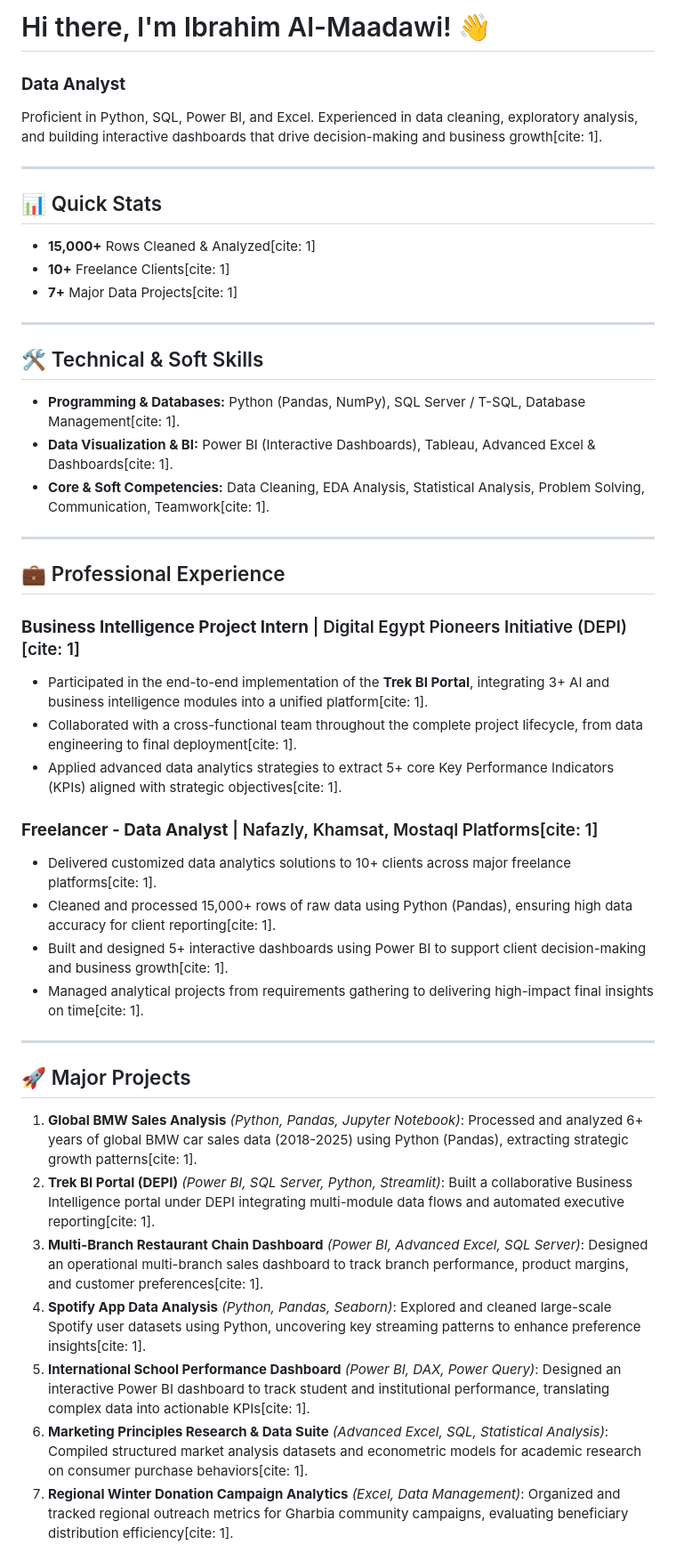
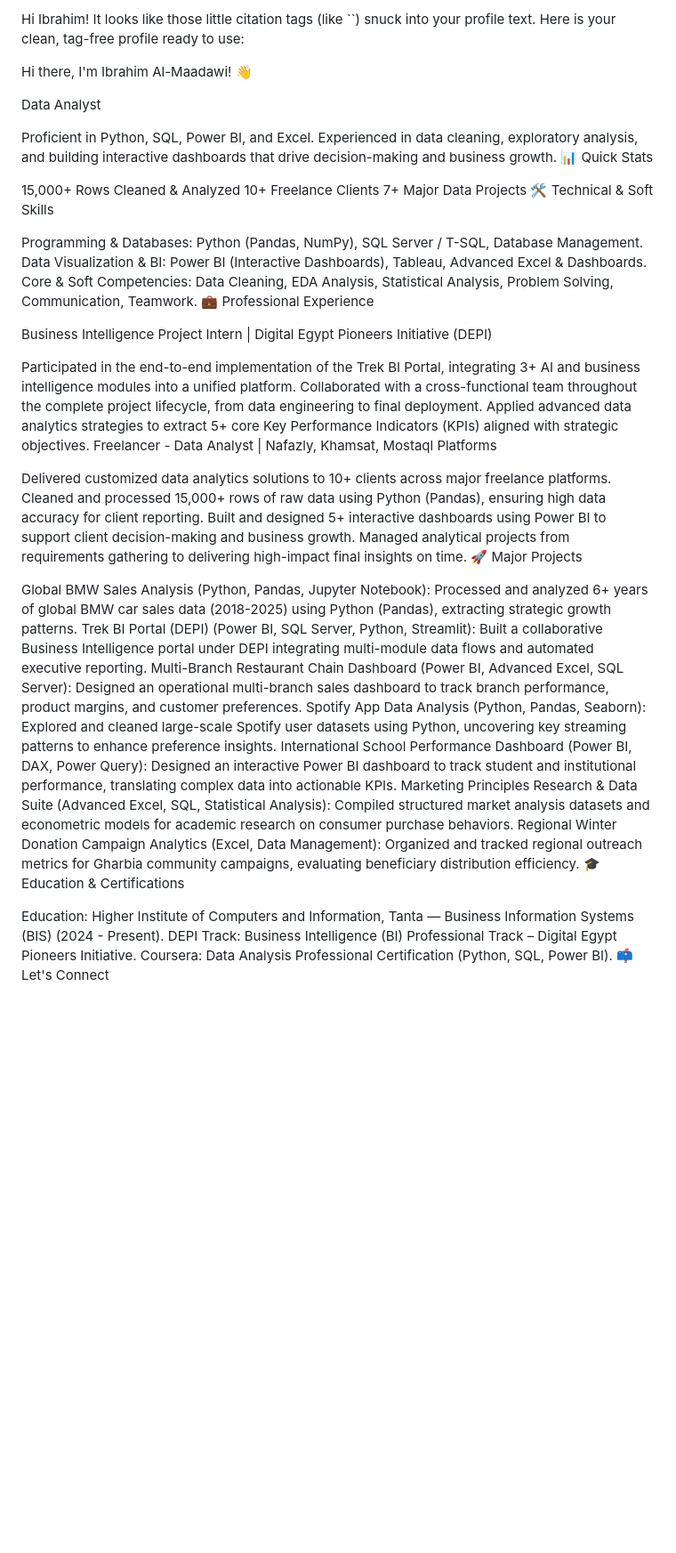
Before and after one commit to almdawyabrahym0-pixel/Data-Analyst-Portfolio-Hub, a Markdown page: README.md, the part around one of its changes. Shown at 89% size. GitHub-like rendering; blank space fills up the shorter version.

```diff
--- a/README.md
+++ b/README.md
@@ -1,48 +1,46 @@
-# Hi there, I'm Ibrahim Al-Maadawi! 👋
+Hi Ibrahim! It looks like those little citation tags (like ``) snuck into your profile text. Here is your clean, tag-free profile ready to use:
 
-### **Data Analyst**
+Hi there, I'm Ibrahim Al-Maadawi! 👋
 
-Proficient in Python, SQL, Power BI, and Excel. Experienced in data cleaning, exploratory analysis, and building interactive dashboards that drive decision-making and business growth[cite: 1].
+Data Analyst
 
----
+Proficient in Python, SQL, Power BI, and Excel. Experienced in data cleaning, exploratory analysis, and building interactive dashboards that drive decision-making and business growth.
+📊 Quick Stats
 
-## 📊 Quick Stats
-* **15,000+** Rows Cleaned & Analyzed[cite: 1]
-* **10+** Freelance Clients[cite: 1]
-* **7+** Major Data Projects[cite: 1]
+15,000+ Rows Cleaned & Analyzed
+10+ Freelance Clients
+7+ Major Data Projects
+🛠️ Technical & Soft Skills
 
----
+Programming & Databases: Python (Pandas, NumPy), SQL Server / T-SQL, Database Management.
+Data Visualization & BI: Power BI (Interactive Dashboards), Tableau, Advanced Excel & Dashboards.
+Core & Soft Competencies: Data Cleaning, EDA Analysis, Statistical Analysis, Problem Solving, Communication, Teamwork.
+💼 Professional Experience
 
-## 🛠️ Technical & Soft Skills
+Business Intelligence Project Intern | Digital Egypt Pioneers Initiative (DEPI)
 
-* **Programming & Databases:** Python (Pandas, NumPy), SQL Server / T-SQL, Database Management[cite: 1].
-* **Data Visualization & BI:** Power BI (Interactive Dashboards), Tableau, Advanced Excel & Dashboards[cite: 1].
-* **Core & Soft Competencies:** Data Cleaning, EDA Analysis, Statistical Analysis, Problem Solving, Communication, Teamwork[cite: 1].
+Participated in the end-to-end implementation of the Trek BI Portal, integrating 3+ AI and business intelligence modules into a unified platform.
+Collaborated with a cross-functional team throughout the complete project lifecycle, from data engineering to final deployment.
+Applied advanced data analytics strategies to extract 5+ core Key Performance Indicators (KPIs) aligned with strategic objectives.
+Freelancer - Data Analyst | Nafazly, Khamsat, Mostaql Platforms
 
----
+Delivered customized data analytics solutions to 10+ clients across major freelance platforms.
+Cleaned and processed 15,000+ rows of raw data using Python (Pandas), ensuring high data accuracy for client reporting.
+Built and designed 5+ interactive dashboards using Power BI to support client decision-making and business growth.
+Managed analytical projects from requirements gathering to delivering high-impact final insights on time.
+🚀 Major Projects
 
-## 💼 Professional Experience
+Global BMW Sales Analysis (Python, Pandas, Jupyter Notebook): Processed and analyzed 6+ years of global BMW car sales data (2018-2025) using Python (Pandas), extracting strategic growth patterns.
+Trek BI Portal (DEPI) (Power BI, SQL Server, Python, Streamlit): Built a collaborative Business Intelligence portal under DEPI integrating multi-module data flows and automated executive reporting.
+Multi-Branch Restaurant Chain Dashboard (Power BI, Advanced Excel, SQL Server): Designed an operational multi-branch sales dashboard to track branch performance, product margins, and customer preferences.
+Spotify App Data Analysis (Python, Pandas, Seaborn): Explored and cleaned large-scale Spotify user datasets using Python, uncovering key streaming patterns to enhance preference insights.
+International School Performance Dashboard (Power BI, DAX, Power Query): Designed an interactive Power BI dashboard to track student and institutional performance, translating complex data into actionable KPIs.
+Marketing Principles Research & Data Suite (Advanced Excel, SQL, Statistical Analysis): Compiled structured market analysis datasets and econometric models for academic research on consumer purchase behaviors.
+Regional Winter Donation Campaign Analytics (Excel, Data Management): Organized and tracked regional outreach metrics for Gharbia community campaigns, evaluating beneficiary distribution efficiency.
+🎓 Education & Certifications
 
-### **Business Intelligence Project Intern** | Digital Egypt Pioneers Initiative (DEPI)[cite: 1]
-* Participated in the end-to-end implementation of the **Trek BI Portal**, integrating 3+ AI and business intelligence modules into a unified platform[cite: 1].
-* Collaborated with a cross-functional team throughout the complete project lifecycle, from data engineering to final deployment[cite: 1].
-* Applied advanced data analytics strategies to extract 5+ core Key Performance Indicators (KPIs) aligned with strategic objectives[cite: 1].
+Education: Higher Institute of Computers and Information, Tanta — Business Information Systems (BIS) (2024 - Present).
+DEPI Track: Business Intelligence (BI) Professional Track – Digital Egypt Pioneers Initiative.
+Coursera: Data Analysis Professional Certification (Python, SQL, Power BI).
+📫 Let's Connect
 
-### **Freelancer - Data Analyst** | Nafazly, Khamsat, Mostaql Platforms[cite: 1]
-* Delivered customized data analytics solutions to 10+ clients across major freelance platforms[cite: 1].
-* Cleaned and processed 15,000+ rows of raw data using Python (Pandas), ensuring high data accuracy for client reporting[cite: 1].
-* Built and designed 5+ interactive dashboards using Power BI to support client decision-making and business growth[cite: 1].
-* Managed analytical projects from requirements gathering to delivering high-impact final insights on time[cite: 1].
-
----
-
-## 🚀 Major Projects
-
-1. **Global BMW Sales Analysis** *(Python, Pandas, Jupyter Notebook)*: Processed and analyzed 6+ years of global BMW car sales data (2018-2025) using Python (Pandas), extracting strategic growth patterns[cite: 1].
-2. **Trek BI Portal (DEPI)** *(Power BI, SQL Server, Python, Streamlit)*: Built a collaborative Business Intelligence portal under DEPI integrating multi-module data flows and automated executive reporting[cite: 1].
-3. **Multi-Branch Restaurant Chain Dashboard** *(Power BI, Advanced Excel, SQL Server)*: Designed an operational multi-branch sales dashboard to track branch performance, product margins, and customer preferences[cite: 1].
-4. **Spotify App Data Analysis** *(Python, Pandas, Seaborn)*: Explored and cleaned large-scale Spotify user datasets using Python, uncovering key streaming patterns to enhance preference insights[cite: 1].
-5. **International School Performance Dashboard** *(Power BI, DAX, Power Query)*: Designed an interactive Power BI dashboard to track student and institutional performance, translating complex data into actionable KPIs[cite: 1].
-6. **Marketing Principles Research & Data Suite** *(Advanced Excel, SQL, Statistical Analysis)*: Compiled structured market analysis datasets and econometric models for academic research on consumer purchase behaviors[cite: 1].
-7. **Regional Winter Donation Campaign Analytics** *(Excel, Data Management)*: Organized and tracked regional outreach metrics for Gharbia community campaigns, evaluating beneficiary distribution efficiency[cite: 1].
-
```
Also changed, not shown: other parts of README.md (+3 -15 lines).
